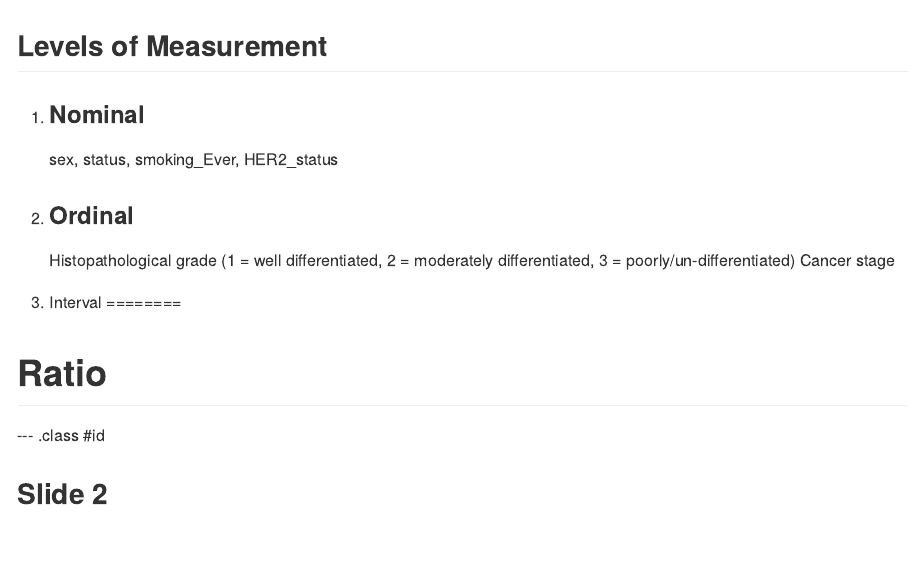
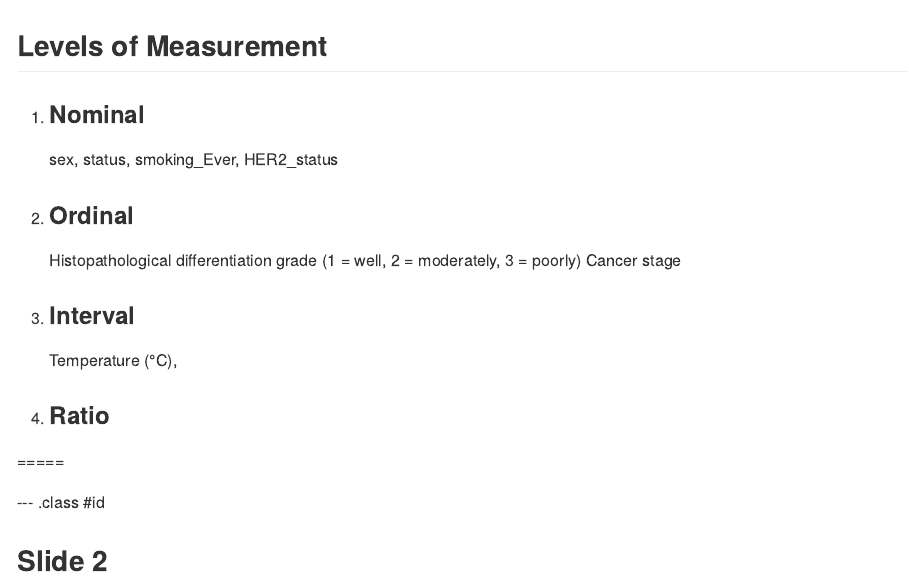
Before and after one commit to daniellemccool/r-epi-slides, an R Markdown document (index.Rmd): the page in a window 1100 px wide, from its top. The pictures show the output file index.md that the author committed with the source, drawn offline in the style of GitHub.

Commit message:
publishing deck

```diff
--- a/index.Rmd
+++ b/index.Rmd
@@ -16,13 +16,13 @@ knit        : slidify::knit2slides
     sex, status, smoking_Ever, HER2_status
 
 2. ### Ordinal
-    Histopathological grade (1 = well differentiated, 2 = moderately differentiated, 3 = poorly/un-differentiated)
+    Histopathological differentiation grade (1 = well, 2 = moderately, 3 = poorly)
     Cancer stage
 
-3. Interval
-========
+3. ### Interval
+    Temperature (&deg;C),
 
-Ratio
+4. ### Ratio
 =====
 
 
```
Also changed, not shown: index.html, index.md.
